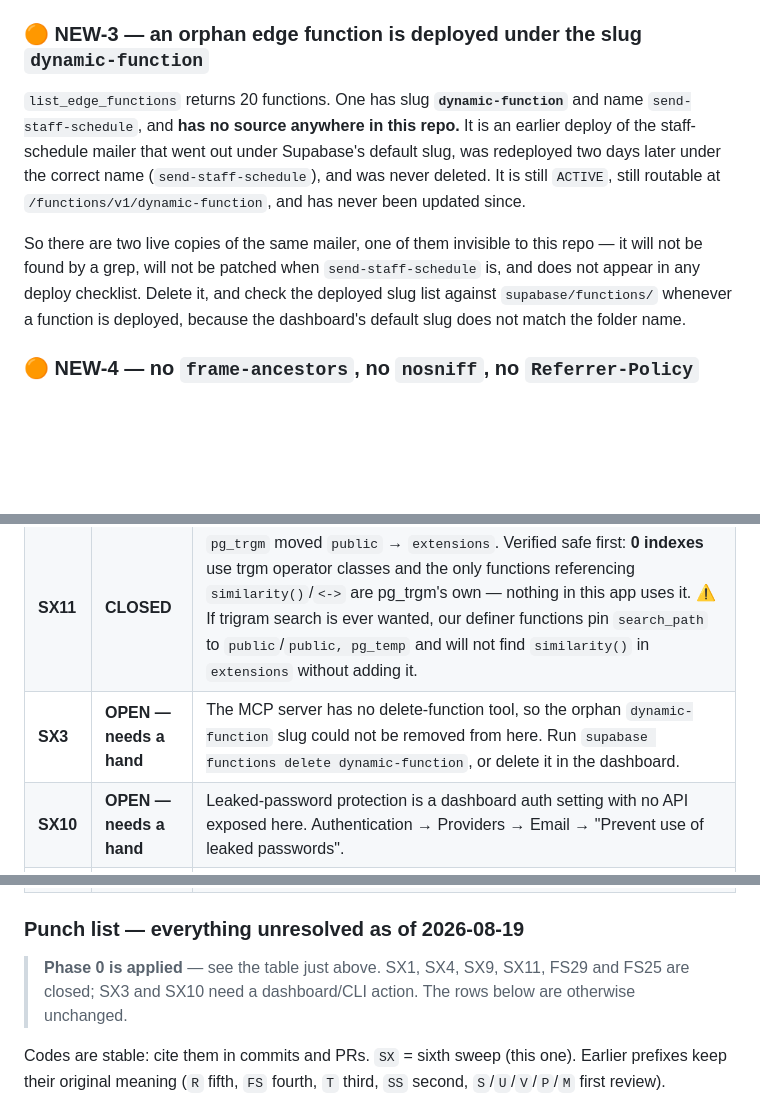
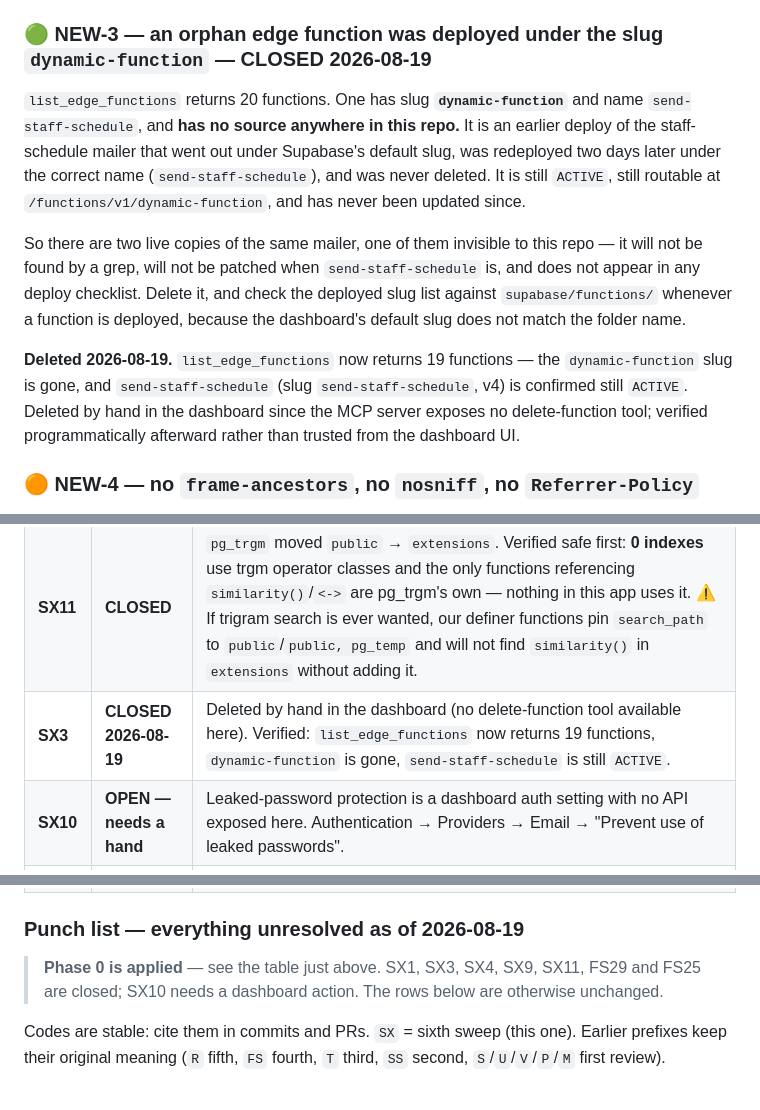
Before and after one commit to timothystl/childcare-portal, a Markdown page: CLAUDE.md, 3 parts joined by grey strips. Rendered like a GitHub page; blank space fills up the shorter version.

Commit message:
Close SX3: orphan dynamic-function edge function deleted and verified
Andrew deleted it by hand in the Supabase dashboard (no delete-function tool
is exposed to this session). Verified afterward via list_edge_functions
rather than trusted from the dashboard UI: 19 functions remain, the
dynamic-function slug is gone, and the real send-staff-schedule (slug
send-staff-schedule, v4) is confirmed still ACTIVE.

Updates all four places this was tracked: the NEW-3 write-up, the SX sweep
table, the carried-forward punch list row, and the Phase 0 checklist.

Co-Authored-By: Claude Sonnet 5 <noreply@anthropic.com>
Claude-Session: https://claude.ai/code/session_01GucqhsECdJPWFUm8vFnJoL

```diff
--- a/CLAUDE.md
+++ b/CLAUDE.md
@@ -584,7 +584,7 @@ T1/FS6/FS11 on a new function: an arbitrary recipient with arbitrary figures.
 Rewrite it to take registration ids and read everything server-side — the
 `send-invoice` / `send-schedule-confirmation` posture — *then* deploy.
 
-### 🟠 NEW-3 — an orphan edge function is deployed under the slug `dynamic-function`
+### 🟢 NEW-3 — an orphan edge function was deployed under the slug `dynamic-function` — CLOSED 2026-08-19
 
 `list_edge_functions` returns 20 functions. One has slug **`dynamic-function`**
 and name `send-staff-schedule`, and **has no source anywhere in this repo.** It is
@@ -598,6 +598,12 @@ repo — it will not be found by a grep, will not be patched when
 `send-staff-schedule` is, and does not appear in any deploy checklist. Delete it,
 and check the deployed slug list against `supabase/functions/` whenever a function
 is deployed, because the dashboard's default slug does not match the folder name.
+
+**Deleted 2026-08-19.** `list_edge_functions` now returns 19 functions — the
+`dynamic-function` slug is gone, and `send-staff-schedule` (slug
+`send-staff-schedule`, v4) is confirmed still `ACTIVE`. Deleted by hand in the
+dashboard since the MCP server exposes no delete-function tool; verified
+programmatically afterward rather than trusted from the dashboard UI.
 
 ### 🟠 NEW-4 — no `frame-ancestors`, no `nosniff`, no `Referrer-Policy`
 
@@ -785,15 +791,15 @@ applied at the root.
 | **SX4** | **CLOSED** | `frame-ancestors 'self'` + `nosniff` + `Referrer-Policy: strict-origin-when-cross-origin` + `Permissions-Policy: geolocation=(self), camera=(), microphone=(), payment=()`, added to **both** `_headers` and `worker.js`. Geolocation is scoped rather than denied because `clockin.html:764` calls `getCurrentPosition` for the geofence; nothing in the app uses `getUserMedia`, so camera/microphone are denied outright. CSP parity between the two files was checked directive-by-directive after the edit. |
 | **SX9** | **CLOSED** | `prevent_duplicate_care_date()` search_path pinned to `public, pg_temp`. 0 functions in the schema now have a mutable search_path. |
 | **SX11** | **CLOSED** | `pg_trgm` moved `public` → `extensions`. Verified safe first: **0 indexes** use trgm operator classes and the only functions referencing `similarity()`/`<->` are pg_trgm's own — nothing in this app uses it. ⚠️ If trigram search is ever wanted, our definer functions pin `search_path` to `public`/`public, pg_temp` and will not find `similarity()` in `extensions` without adding it. |
-| **SX3** | **OPEN — needs a hand** | The MCP server has no delete-function tool, so the orphan `dynamic-function` slug could not be removed from here. Run `supabase functions delete dynamic-function`, or delete it in the dashboard. |
+| **SX3** | **CLOSED 2026-08-19** | Deleted by hand in the dashboard (no delete-function tool available here). Verified: `list_edge_functions` now returns 19 functions, `dynamic-function` is gone, `send-staff-schedule` is still `ACTIVE`. |
 | **SX10** | **OPEN — needs a hand** | Leaked-password protection is a dashboard auth setting with no API exposed here. Authentication → Providers → Email → "Prevent use of leaked passwords". |
 | **FS29** | **CLOSED** | `daysSince` is now computed in `_buildArRows()` from `invoice.sent_at`. ⚠️ **The column will still read blank today, and that is correct**: all **515** invoices have `sent_at IS NULL` because nothing has ever been issued. It fills in as soon as the Invoices tool's *Email invoices* or *Mark sent* is used. Aging deliberately runs from `sent_at`, not the start of the month — an invoice nobody has sent is not overdue. |
 | **FS25** | **CLOSED** | The success toast moved inside the `try`. A failed send now opens the `mailto:` fallback **without** also claiming the message was sent. |
 
 ### Punch list — everything unresolved as of 2026-08-19
 
-> **Phase 0 is applied** — see the table just above. SX1, SX4, SX9, SX11, FS29 and
-> FS25 are closed; SX3 and SX10 need a dashboard/CLI action. The rows below are
+> **Phase 0 is applied** — see the table just above. SX1, SX3, SX4, SX9, SX11,
+> FS29 and FS25 are closed; SX10 needs a dashboard action. The rows below are
 > otherwise unchanged.
 
 Codes are stable: cite them in commits and PRs. `SX` = sixth sweep (this one).
```
Also changed, not shown: other parts of CLAUDE.md (+2 -2 lines).
